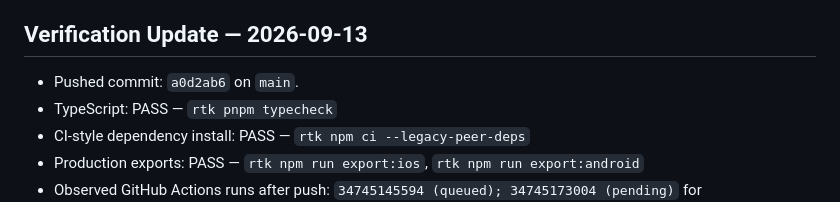
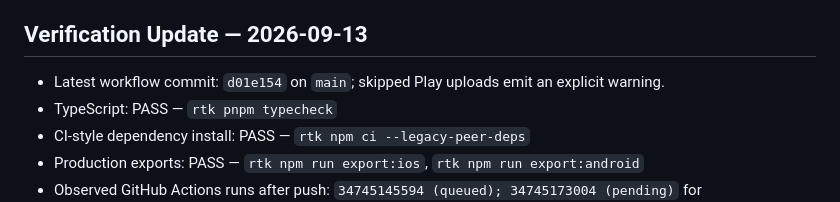
Before and after one commit to AltixCode/packpixel, a Markdown page: HANDOFF.md, the part around the change. Rendered like a GitHub page.

Commit message:
docs: point handoff at final workflow

```diff
--- a/HANDOFF.md
+++ b/HANDOFF.md
@@ -44,7 +44,7 @@ None. App 2 (PackPixel) is certified and ready for submission.
 
 ## Verification Update — 2026-09-13
 
-* Pushed commit: `a0d2ab6` on `main`.
+* Latest workflow commit: `d01e154` on `main`; skipped Play uploads emit an explicit warning.
 * TypeScript: PASS — `rtk pnpm typecheck`
 * CI-style dependency install: PASS — `rtk npm ci --legacy-peer-deps`
 * Production exports: PASS — `rtk npm run export:ios`, `rtk npm run export:android`
```
